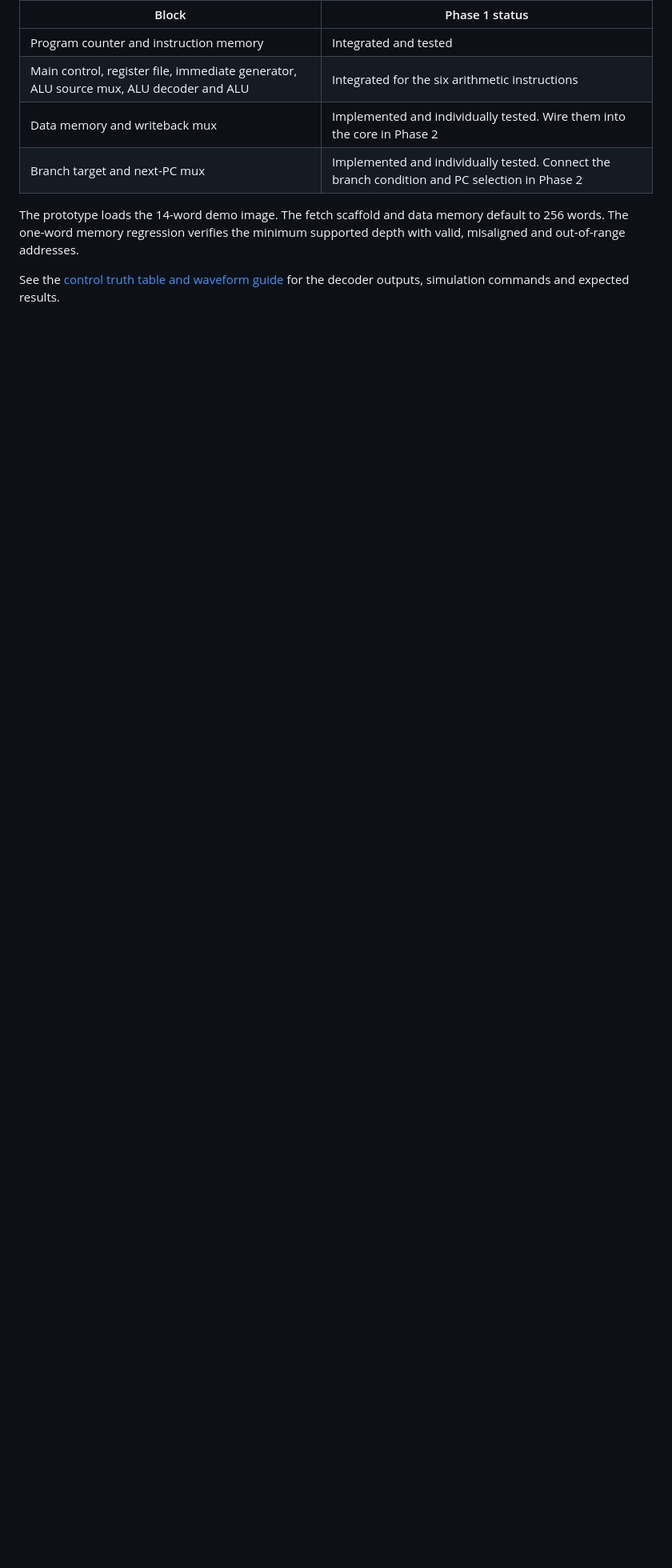
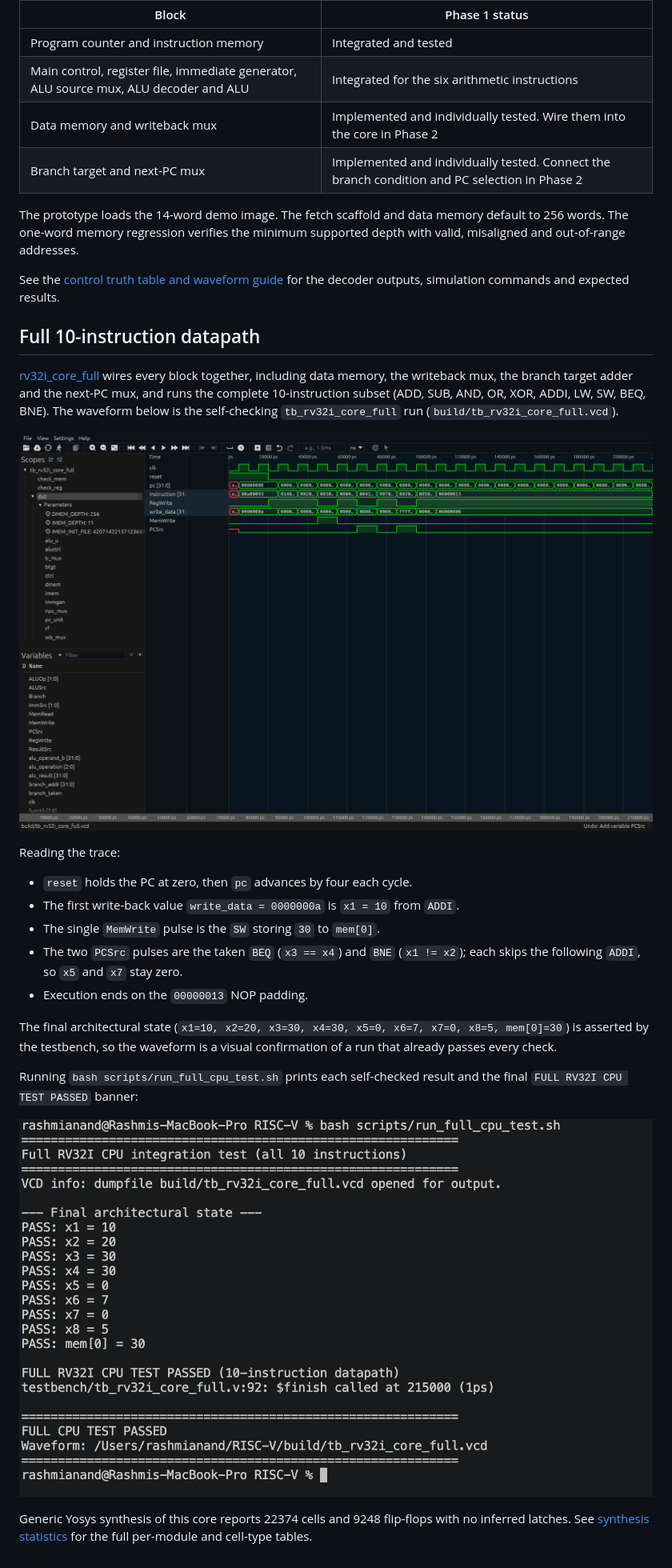
Before and after one commit to roboayushh/RISC-V, a Markdown page: docs/architecture.md, the part around the change. Shown at 80% size. Drawn GitHub-style; pictures changed too: docs/figures/full-cpu-test-pass.png (added), docs/figures/full-cpu-waveform.png (added); blank space fills up the shorter version.

Commit message:
docs(phase1): add verification evidence figures and synthesis stats

```diff
--- a/docs/architecture.md
+++ b/docs/architecture.md
@@ -37,3 +37,35 @@ supported depth with valid, misaligned and out-of-range addresses.
 
 See the [control truth table and waveform guide](control_phase1_guide.md) for
 the decoder outputs, simulation commands and expected results.
+
+## Full 10-instruction datapath
+
+[rv32i_core_full](../rtl/rv32i_core_full.v) wires every block together,
+including data memory, the writeback mux, the branch target adder and the
+next-PC mux, and runs the complete 10-instruction subset (ADD, SUB, AND, OR,
+XOR, ADDI, LW, SW, BEQ, BNE). The waveform below is the self-checking
+`tb_rv32i_core_full` run (`build/tb_rv32i_core_full.vcd`).
+
+![Full RV32I single-cycle CPU waveform, all 10 instructions](figures/full-cpu-waveform.png)
+
+Reading the trace:
+
+- `reset` holds the PC at zero, then `pc` advances by four each cycle.
+- The first write-back value `write_data = 0000000a` is `x1 = 10` from `ADDI`.
+- The single `MemWrite` pulse is the `SW` storing `30` to `mem[0]`.
+- The two `PCSrc` pulses are the taken `BEQ` (`x3 == x4`) and `BNE`
+  (`x1 != x2`); each skips the following `ADDI`, so `x5` and `x7` stay zero.
+- Execution ends on the `00000013` NOP padding.
+
+The final architectural state (`x1=10, x2=20, x3=30, x4=30, x5=0, x6=7,
+x7=0, x8=5, mem[0]=30`) is asserted by the testbench, so the waveform is a
+visual confirmation of a run that already passes every check.
+
+Running `bash scripts/run_full_cpu_test.sh` prints each self-checked result
+and the final `FULL RV32I CPU TEST PASSED` banner:
+
+![Full CPU integration test passing all register and memory checks](figures/full-cpu-test-pass.png)
+
+Generic Yosys synthesis of this core reports 22374 cells and 9248 flip-flops
+with no inferred latches. See [synthesis statistics](synthesis.md) for the full
+per-module and cell-type tables.
```
Also changed, not shown: docs/synthesis.md (added, +75 -0 lines), docs/figures/all-tests-pass.png (added), docs/figures/synthesis-stats.png (added).
